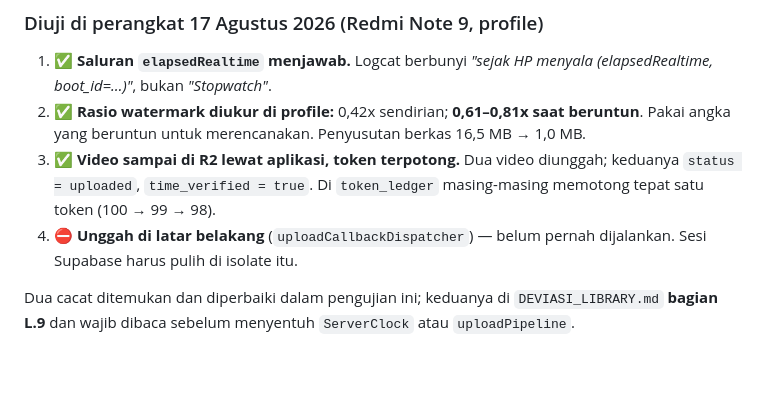
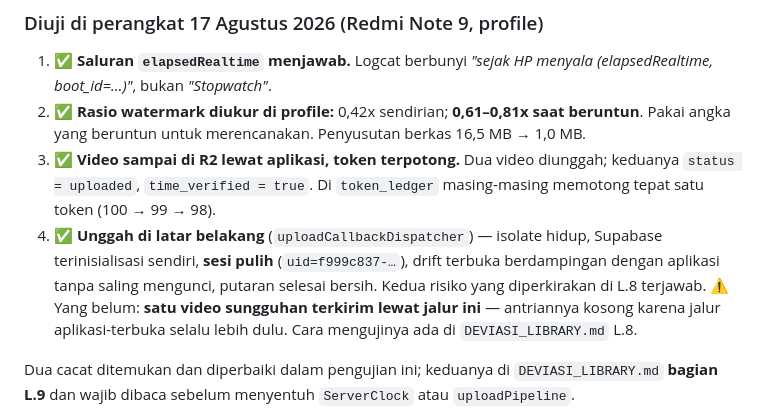
Before and after one commit to prasetia9361/kamelscan-app, a Markdown page: PROMPT_SESI_BARU.md, the part around the change. Drawn GitHub-style; blank space fills up the shorter version.

```diff
--- a/PROMPT_SESI_BARU.md
+++ b/PROMPT_SESI_BARU.md
@@ -164,8 +164,13 @@ Sudah dibuktikan tanpa perlu memasang aplikasi:
 3. ✅ **Video sampai di R2 lewat aplikasi, token terpotong.** Dua video
    diunggah; keduanya `status = uploaded`, `time_verified = true`. Di
    `token_ledger` masing-masing memotong tepat satu token (100 → 99 → 98).
-4. ⛔ **Unggah di latar belakang** (`uploadCallbackDispatcher`) — belum pernah
-   dijalankan. Sesi Supabase harus pulih di isolate itu.
+4. ✅ **Unggah di latar belakang** (`uploadCallbackDispatcher`) — isolate hidup,
+   Supabase terinisialisasi sendiri, **sesi pulih** (`uid=f999c837-…`), drift
+   terbuka berdampingan dengan aplikasi tanpa saling mengunci, putaran selesai
+   bersih. Kedua risiko yang diperkirakan di L.8 terjawab.
+   ⚠️ Yang belum: **satu video sungguhan terkirim lewat jalur ini** — antriannya
+   kosong karena jalur aplikasi-terbuka selalu lebih dulu. Cara mengujinya ada
+   di `DEVIASI_LIBRARY.md` L.8.
 
 Dua cacat ditemukan dan diperbaiki dalam pengujian ini; keduanya di
 `DEVIASI_LIBRARY.md` **bagian L.9** dan wajib dibaca sebelum menyentuh
```
Also changed, not shown: DEVIASI_LIBRARY.md (+26 -1 lines).
